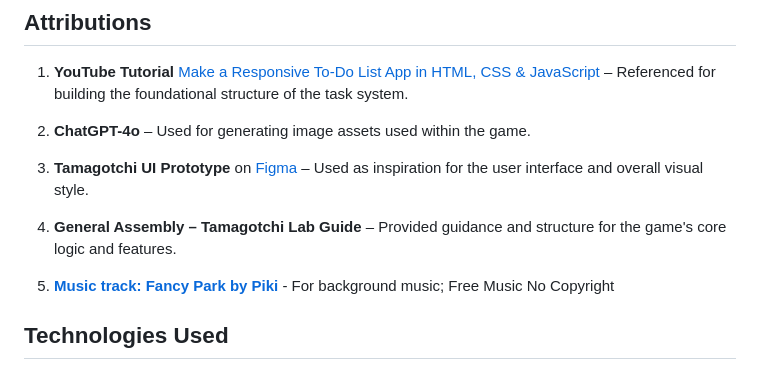
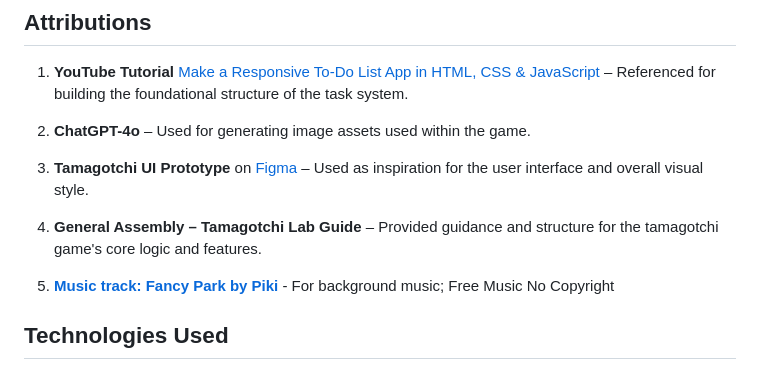
Before and after one commit to AnnWL/DebbyGotcha, a Markdown page: README.md, the part around the change. Drawn GitHub-style.

```diff
--- a/README.md
+++ b/README.md
@@ -69,7 +69,7 @@ Complete tasks to earn points and use those points to interact with Debbie and d
 3. **Tamagotchi UI Prototype** on [Figma](https://www.figma.com/community/file/948878461090991148/tamagotchi-concept) –
    Used as inspiration for the user interface and overall visual style.
 
-4. **General Assembly – Tamagotchi Lab Guide** – Provided guidance and structure for the game's core logic and features.
+4. **General Assembly – Tamagotchi Lab Guide** – Provided guidance and structure for the tamagotchi game's core logic and features.
 
 5. **[Music track: Fancy Park by Piki](https://freetouse.com/music)** - For background music; Free Music No Copyright
 
```
